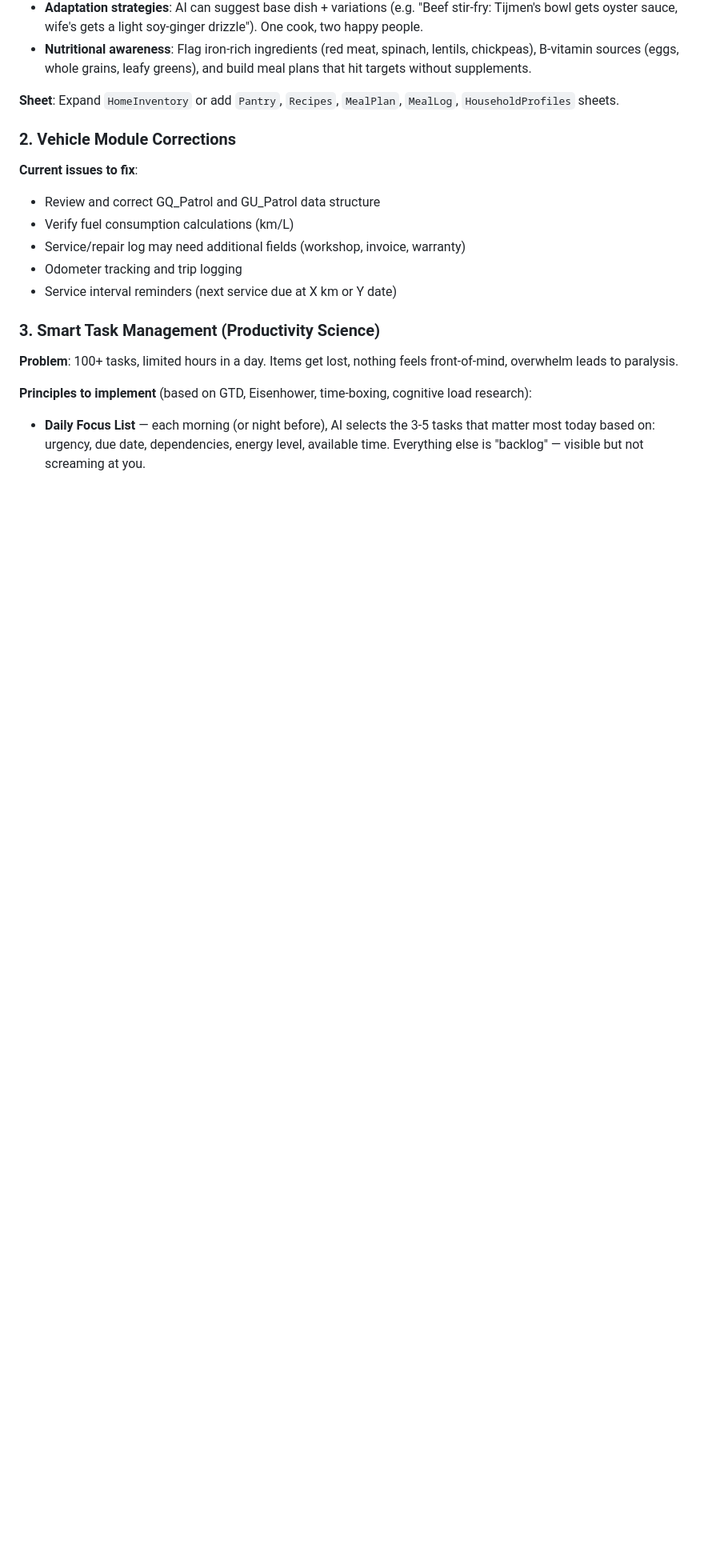
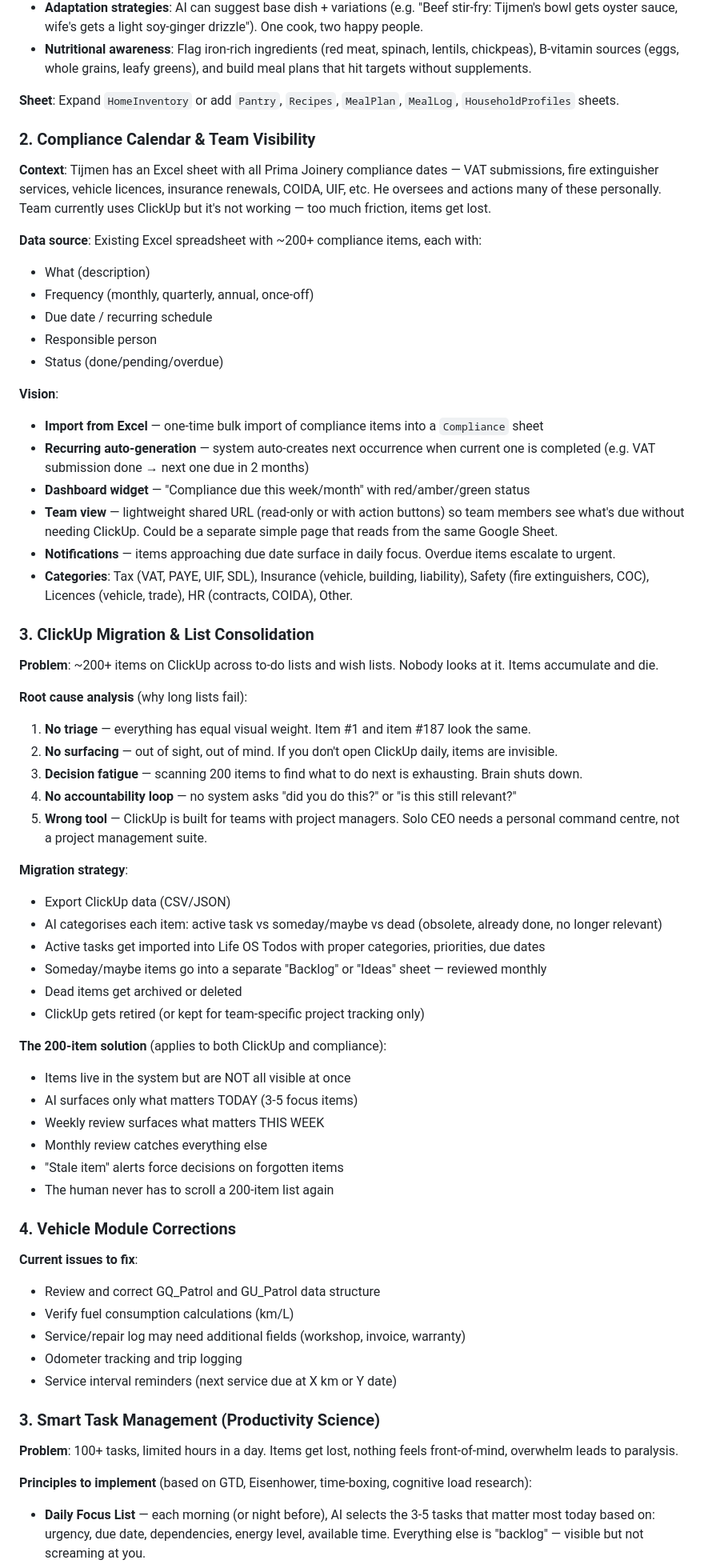
Before and after one commit to tymenvds-bit/life-os-tvds, a Markdown page: CLAUDE.md, the part around the change. Shown at 80% size. Drawn GitHub-style; blank space fills up the shorter version.

Commit message:
Add compliance calendar and ClickUp migration to roadmap
Documents Prima Joinery compliance tracking needs (VAT, fire,
licences, insurance), team visibility requirements, and ClickUp
migration strategy. Includes root cause analysis of why 200-item
lists fail and the AI-surfacing solution design.

Co-Authored-By: Claude Opus 4.6 <noreply@anthropic.com>

```diff
--- a/CLAUDE.md
+++ b/CLAUDE.md
@@ -111,7 +111,51 @@ Personal life operating system for Tijmen van der Schyff.
 
 **Sheet**: Expand `HomeInventory` or add `Pantry`, `Recipes`, `MealPlan`, `MealLog`, `HouseholdProfiles` sheets.
 
-### 2. Vehicle Module Corrections
+### 2. Compliance Calendar & Team Visibility
+**Context**: Tijmen has an Excel sheet with all Prima Joinery compliance dates — VAT submissions, fire extinguisher services, vehicle licences, insurance renewals, COIDA, UIF, etc. He oversees and actions many of these personally. Team currently uses ClickUp but it's not working — too much friction, items get lost.
+
+**Data source**: Existing Excel spreadsheet with ~200+ compliance items, each with:
+- What (description)
+- Frequency (monthly, quarterly, annual, once-off)
+- Due date / recurring schedule
+- Responsible person
+- Status (done/pending/overdue)
+
+**Vision**:
+- **Import from Excel** — one-time bulk import of compliance items into a `Compliance` sheet
+- **Recurring auto-generation** — system auto-creates next occurrence when current one is completed (e.g. VAT submission done → next one due in 2 months)
+- **Dashboard widget** — "Compliance due this week/month" with red/amber/green status
+- **Team view** — lightweight shared URL (read-only or with action buttons) so team members see what's due without needing ClickUp. Could be a separate simple page that reads from the same Google Sheet.
+- **Notifications** — items approaching due date surface in daily focus. Overdue items escalate to urgent.
+- **Categories**: Tax (VAT, PAYE, UIF, SDL), Insurance (vehicle, building, liability), Safety (fire extinguishers, COC), Licences (vehicle, trade), HR (contracts, COIDA), Other.
+
+### 3. ClickUp Migration & List Consolidation
+**Problem**: ~200+ items on ClickUp across to-do lists and wish lists. Nobody looks at it. Items accumulate and die.
+
+**Root cause analysis** (why long lists fail):
+1. **No triage** — everything has equal visual weight. Item #1 and item #187 look the same.
+2. **No surfacing** — out of sight, out of mind. If you don't open ClickUp daily, items are invisible.
+3. **Decision fatigue** — scanning 200 items to find what to do next is exhausting. Brain shuts down.
+4. **No accountability loop** — no system asks "did you do this?" or "is this still relevant?"
+5. **Wrong tool** — ClickUp is built for teams with project managers. Solo CEO needs a personal command centre, not a project management suite.
+
+**Migration strategy**:
+- Export ClickUp data (CSV/JSON)
+- AI categorises each item: active task vs someday/maybe vs dead (obsolete, already done, no longer relevant)
+- Active tasks get imported into Life OS Todos with proper categories, priorities, due dates
+- Someday/maybe items go into a separate "Backlog" or "Ideas" sheet — reviewed monthly
+- Dead items get archived or deleted
+- ClickUp gets retired (or kept for team-specific project tracking only)
+
+**The 200-item solution** (applies to both ClickUp and compliance):
+- Items live in the system but are NOT all visible at once
+- AI surfaces only what matters TODAY (3-5 focus items)
+- Weekly review surfaces what matters THIS WEEK
+- Monthly review catches everything else
+- "Stale item" alerts force decisions on forgotten items
+- The human never has to scroll a 200-item list again
+
+### 4. Vehicle Module Corrections
 **Current issues to fix**:
 - Review and correct GQ_Patrol and GU_Patrol data structure
 - Verify fuel consumption calculations (km/L)
```
